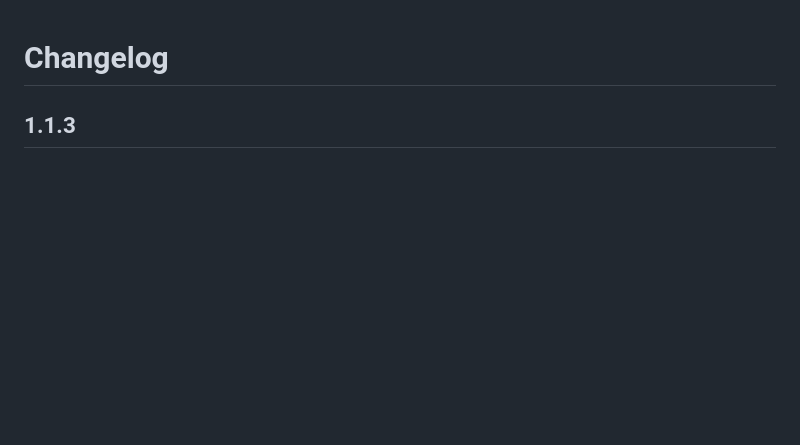
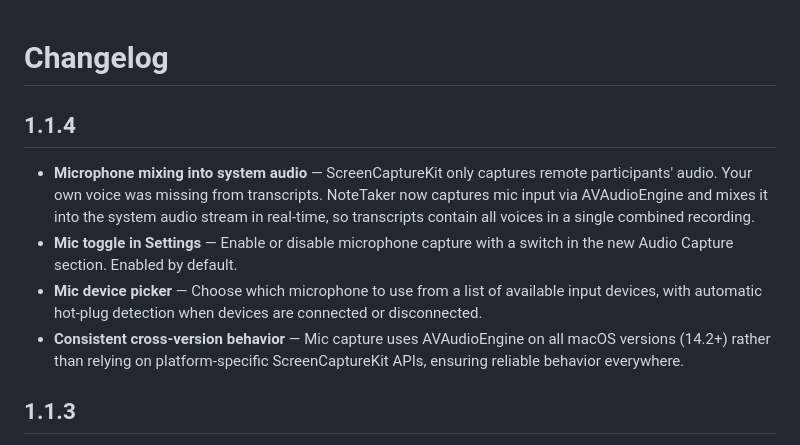
Before and after one commit to Incept5/note-taker, a Markdown page: CHANGELOG.md, the part around the change. GitHub-like rendering; blank space fills up the shorter version.

Commit message:
Update changelog and README for v1.1.4 — mic mixing, device picker
Co-Authored-By: Claude Opus 4.6 <noreply@anthropic.com>

```diff
--- a/CHANGELOG.md
+++ b/CHANGELOG.md
@@ -1,4 +1,11 @@
 # Changelog
+
+## 1.1.4
+
+- **Microphone mixing into system audio** — ScreenCaptureKit only captures remote participants' audio. Your own voice was missing from transcripts. NoteTaker now captures mic input via AVAudioEngine and mixes it into the system audio stream in real-time, so transcripts contain all voices in a single combined recording.
+- **Mic toggle in Settings** — Enable or disable microphone capture with a switch in the new Audio Capture section. Enabled by default.
+- **Mic device picker** — Choose which microphone to use from a list of available input devices, with automatic hot-plug detection when devices are connected or disconnected.
+- **Consistent cross-version behavior** — Mic capture uses AVAudioEngine on all macOS versions (14.2+) rather than relying on platform-specific ScreenCaptureKit APIs, ensuring reliable behavior everywhere.
 
 ## 1.1.3
 
```
Also changed, not shown: 1 other file.
